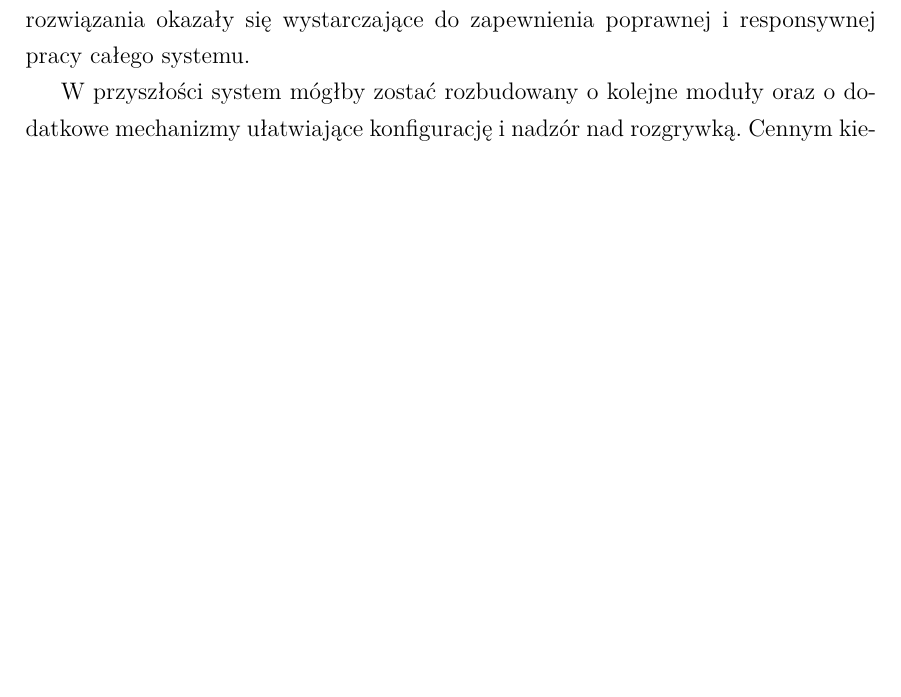
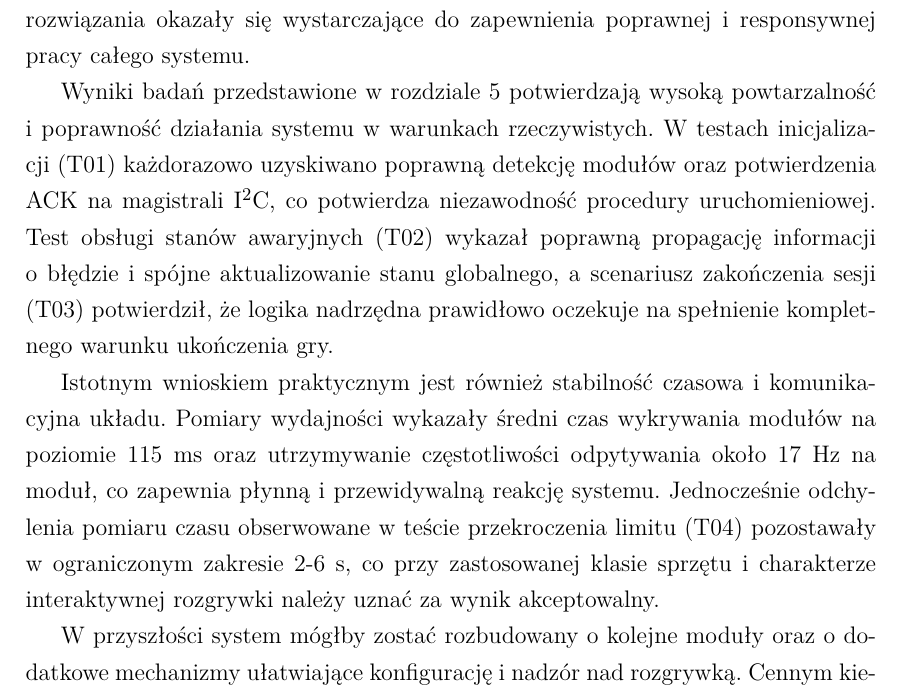
Before and after one commit to StanislawStankiewicz/DefuseIt, a LaTeX thesis (thesis/thesis.tex): part of page 54 of 58 before the commit and part of page 54 of 59 after it, cut so that both start at the same text, the shorter picture padded with empty space. Compiled offline with pdfLaTeX.

Commit message:
Expand chapter 6
Co-authored-by: Copilot <copilot@github.com>

```diff
--- a/thesis/thesis.tex
+++ b/thesis/thesis.tex
@@ -933,6 +933,10 @@ Projekt systemu i przeprowadzone testy umożliwiły pomyślną realizację głó
 
 Warto podkreślić, że system został zweryfikowany w ściśle określonych scenariuszach testowych i w granicach możliwości sprzętowych platformy ATmega328P. Największe wyzwania dotyczyły stabilności komunikacji na magistrali I$^2$C oraz ograniczeń pamięci SRAM, szczególnie w przypadku modułu labiryntu. Dodatkowym ograniczeniem była trudność w przeprowadzeniu prostych, pełnych symulacji całego układu, dlatego kluczowe znaczenie miały testy wykonywane na rzeczywistym prototypie. Wymusiło to konsekwentną optymalizację kodu, ograniczenie wykorzystania struktur dynamicznych oraz szerokie zastosowanie pamięci Flash, jednak przyjęte rozwiązania okazały się wystarczające do zapewnienia poprawnej i responsywnej pracy całego systemu.
 
+Wyniki badań przedstawione w rozdziale 5 potwierdzają wysoką powtarzalność i poprawność działania systemu w warunkach rzeczywistych. W testach inicjalizacji (T01) każdorazowo uzyskiwano poprawną detekcję modułów oraz potwierdzenia ACK na magistrali I$^2$C, co potwierdza niezawodność procedury uruchomieniowej. Test obsługi stanów awaryjnych (T02) wykazał poprawną propagację informacji o błędzie i spójne aktualizowanie stanu globalnego, a scenariusz zakończenia sesji (T03) potwierdził, że logika nadrzędna prawidłowo oczekuje na spełnienie kompletnego warunku ukończenia gry.
+
+Istotnym wnioskiem praktycznym jest również stabilność czasowa i komunikacyjna układu. Pomiary wydajności wykazały średni czas wykrywania modułów na poziomie 115 ms oraz utrzymywanie częstotliwości odpytywania około 17 Hz na moduł, co zapewnia płynną i przewidywalną reakcję systemu. Jednocześnie odchylenia pomiaru czasu obserwowane w teście przekroczenia limitu (T04) pozostawały w ograniczonym zakresie 2-6 s, co przy zastosowanej klasie sprzętu i charakterze interaktywnej rozgrywki należy uznać za wynik akceptowalny.
+
 W przyszłości system mógłby zostać rozbudowany o kolejne moduły oraz o dodatkowe mechanizmy ułatwiające konfigurację i nadzór nad rozgrywką. Cennym kierunkiem dalszych prac byłaby również aktualizacja i powtórzenie badań po dłuższym czasie eksploatacji, aby ocenić trwałość przyjętych rozwiązań oraz ich podatność na dalszą rozbudowę. Możliwe byłoby także przeniesienie części funkcji na wydajniejszą platformę, na przykład mikrokontroler ESP32, a w szerszej perspektywie uzupełnienie systemu o komunikację bezprzewodową, zdalną administrację lub nowe moduły wykorzystujące bardziej zaawansowane mechanizmy interakcji.
 
 \begin{thebibliography}{20}
```
